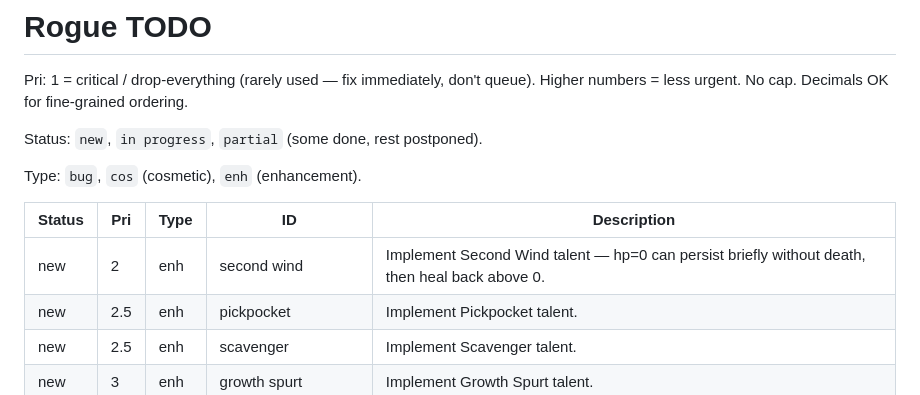
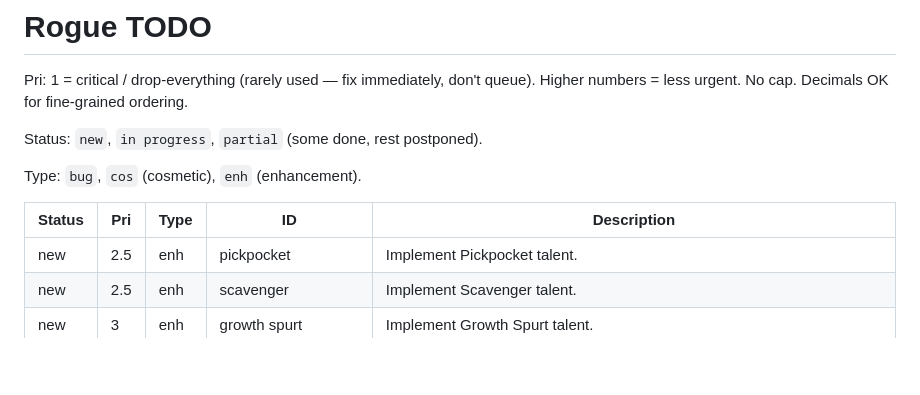
Before and after one commit to mojoxanadu/rogue, a Markdown page: rogue/TODO.md, the part around the change. GitHub-like rendering; blank space fills up the shorter version.

Commit message:
rogue: TODO.md — drop completed Second Wind row
Co-Authored-By: Claude Opus 4.7 <noreply@anthropic.com>

```diff
--- a/rogue/TODO.md
+++ b/rogue/TODO.md
@@ -9,7 +9,6 @@ Type: `bug`, `cos` (cosmetic), `enh` (enhancement).
 
 | Status | Pri | Type | ID                  | Description                                                                                                  |
 |--------|-----|------|---------------------|--------------------------------------------------------------------------------------------------------------|
-| new    | 2   | enh  | second wind         | Implement Second Wind talent — hp=0 can persist briefly without death, then heal back above 0.                |
 | new    | 2.5 | enh  | pickpocket          | Implement Pickpocket talent.                                                                                  |
 | new    | 2.5 | enh  | scavenger           | Implement Scavenger talent.                                                                                   |
 | new    | 3   | enh  | growth spurt        | Implement Growth Spurt talent.                                                                                |
```
